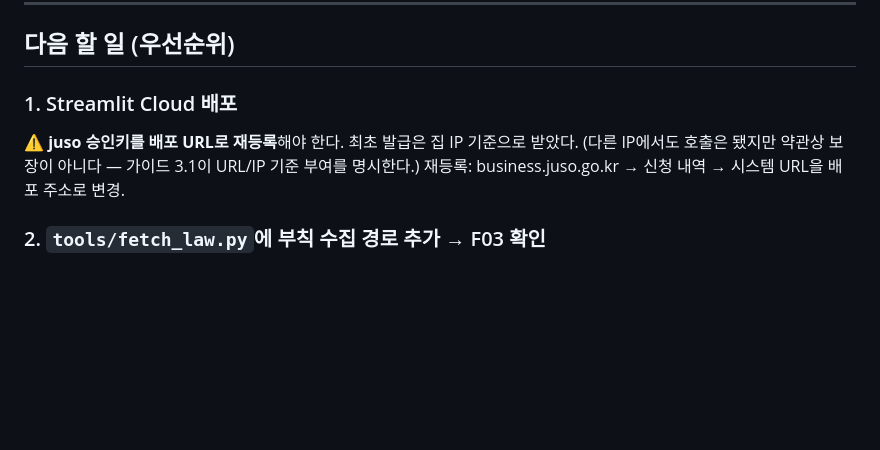
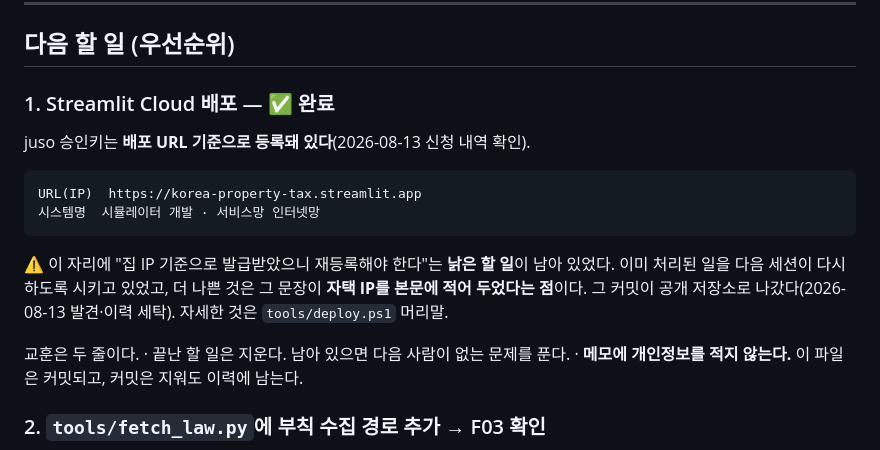
Before and after one commit to kitech1798/korea-property-tax, a Markdown page: _RESUME.md, the part around the change. GitHub-like rendering; blank space fills up the shorter version.

Commit message:
docs: juso 키는 배포 URL로 등록돼 있다 - 낡은 할 일을 지운다
재개 문서가 '집 IP 기준으로 발급받았으니 재등록해야 한다'는 끝난 할 일을 들고 있었다. 신청 내역 확인 결과 이미 배포 URL로 등록돼 있다. 끝난 일이 남아 있으면 다음 세션이 없는 문제를 푼다. 더 나쁜 것은 그 문장이 자택 IP를 본문에 적어 뒀다는 점이고, 그게 공개 저장소로 나간 사고의 출처였다.

Co-Authored-By: Claude Opus 5 (1M context) <noreply@anthropic.com>

```diff
--- a/_RESUME.md
+++ b/_RESUME.md
@@ -282,10 +282,20 @@ juso 승인키가 발급되어 사슬이 이어졌다.
 
 ## 다음 할 일 (우선순위)
 
-### 1. Streamlit Cloud 배포
-⚠️ **juso 승인키를 배포 URL로 재등록**해야 한다. 최초 발급은 집 IP 기준으로 받았다.
-(다른 IP에서도 호출은 됐지만 약관상 보장이 아니다 — 가이드 3.1이 URL/IP 기준 부여를 명시한다.)
-재등록: business.juso.go.kr → 신청 내역 → 시스템 URL을 배포 주소로 변경.
+### 1. Streamlit Cloud 배포 — ✅ 완료
+juso 승인키는 **배포 URL 기준으로 등록돼 있다**(2026-08-13 신청 내역 확인).
+
+    URL(IP)  https://korea-property-tax.streamlit.app
+    시스템명  시뮬레이터 개발 · 서비스망 인터넷망
+
+⚠️ 이 자리에 "집 IP 기준으로 발급받았으니 재등록해야 한다"는 **낡은 할 일**이 남아
+있었다. 이미 처리된 일을 다음 세션이 다시 하도록 시키고 있었고, 더 나쁜 것은
+그 문장이 **자택 IP를 본문에 적어 두었다는 점**이다. 그 커밋이 공개 저장소로
+나갔다(2026-08-13 발견·이력 세탁). 자세한 것은 `tools/deploy.ps1` 머리말.
+
+교훈은 두 줄이다.
+  · 끝난 할 일은 지운다. 남아 있으면 다음 사람이 없는 문제를 푼다.
+  · **메모에 개인정보를 적지 않는다.** 이 파일은 커밋되고, 커밋은 지워도 이력에 남는다.
 
 ### 2. `tools/fetch_law.py`에 부칙 수집 경로 추가 → F03 확인
 지금은 `eflawjosub` 타깃이라 **부칙을 원리적으로 못 본다.**
```
